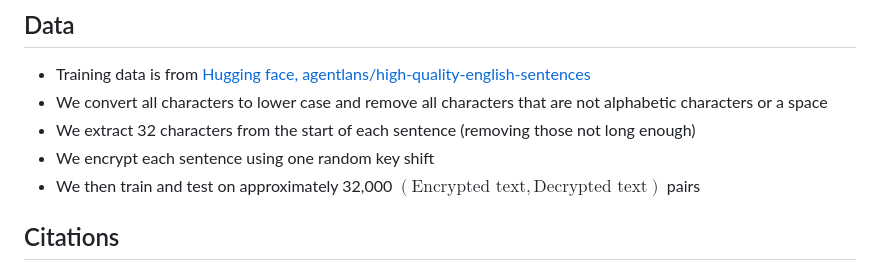
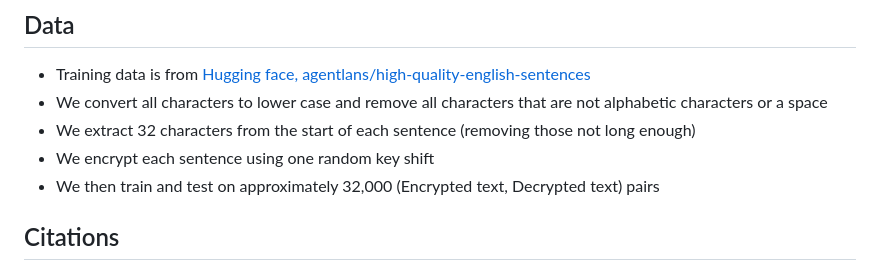
Before and after one commit to TristanHodgson/low-rank-transformer, a Markdown page: README.md, the part around one of its changes. Drawn GitHub-style.

```diff
--- a/README.md
+++ b/README.md
@@ -83,7 +90,7 @@ Our model is a pre-LN variant of a BERT-style encoder using ReLU activations and
 - We convert all characters to lower case and remove all characters that are not alphabetic characters or a space
 - We extract 32 characters from the start of each sentence (removing those not long enough)
 - We encrypt each sentence using one random key shift
-- We then train and test on approximately 32,000 $(\text{Encrypted text}, \text{Decrypted text})$ pairs
+- We then train and test on approximately 32,000 (Encrypted text, Decrypted text) pairs
 
 ## Citations
 
```
Also changed, not shown: other parts of README.md (+7 -0 lines).
